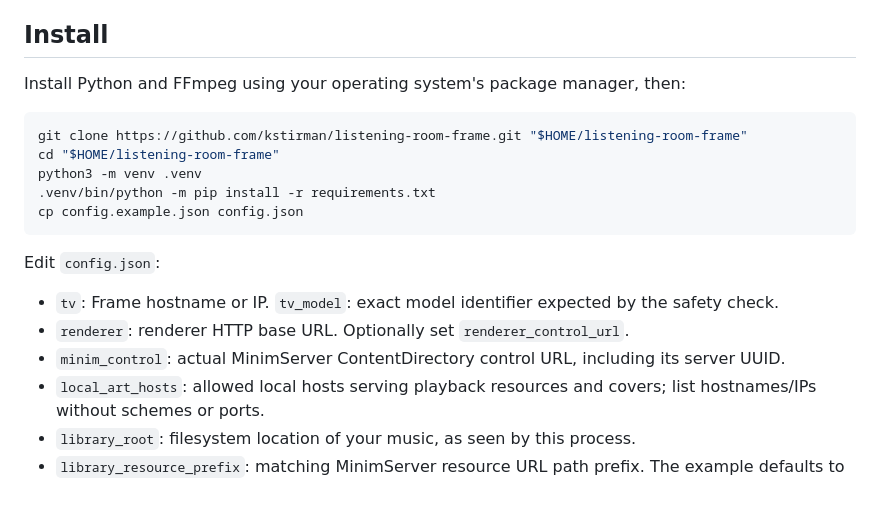
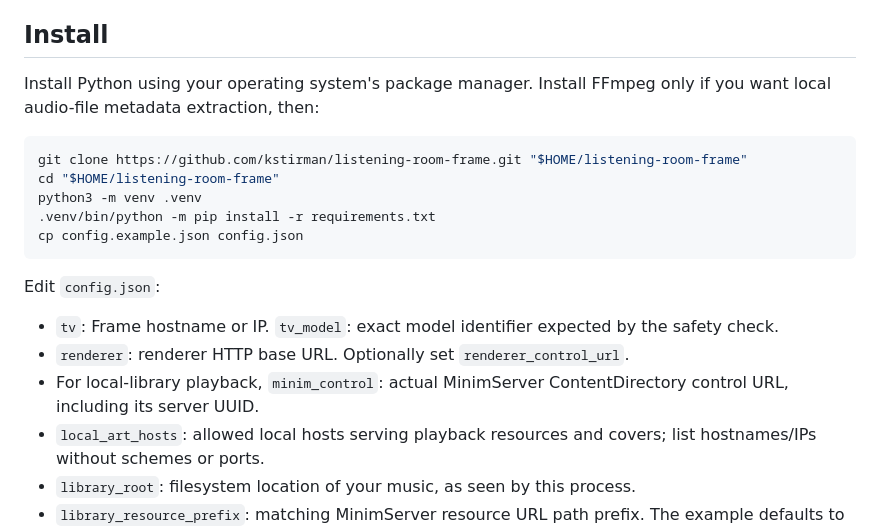
Before and after one commit to kstirman/listening-room-frame, a Markdown page: README.md, the part around one of its changes. Drawn GitHub-style; blank space fills up the shorter version.

````diff
--- a/README.md
+++ b/README.md
@@ -56,7 +82,7 @@ Known limitations:
 
 ## Install
 
-Install Python and FFmpeg using your operating system's package manager, then:
+Install Python using your operating system's package manager. Install FFmpeg only if you want local audio-file metadata extraction, then:
 
 ```sh
 git clone https://github.com/kstirman/listening-room-frame.git "$HOME/listening-room-frame"
@@ -70,7 +96,7 @@ Edit `config.json`:
 
 - `tv`: Frame hostname or IP. `tv_model`: exact model identifier expected by the safety check.
 - `renderer`: renderer HTTP base URL. Optionally set `renderer_control_url`.
-- `minim_control`: actual MinimServer ContentDirectory control URL, including its server UUID.
+- For local-library playback, `minim_control`: actual MinimServer ContentDirectory control URL, including its server UUID.
 - `local_art_hosts`: allowed local hosts serving playback resources and covers; list hostnames/IPs without schemes or ports.
 - `library_root`: filesystem location of your music, as seen by this process.
 - `library_resource_prefix`: matching MinimServer resource URL path prefix. The example defaults to `/minimserver/*/AudirvanaLibrary/`.
````
Also changed, not shown: other parts of README.md (+26 -0 lines).
